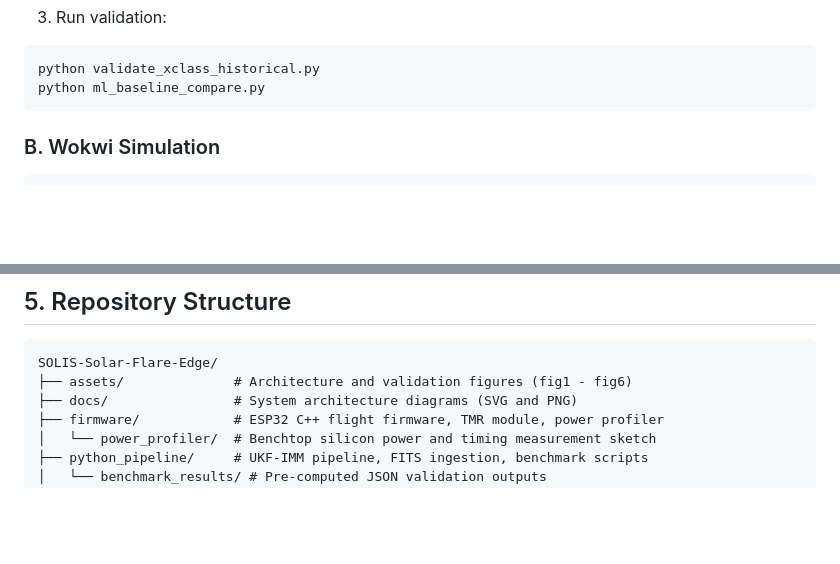
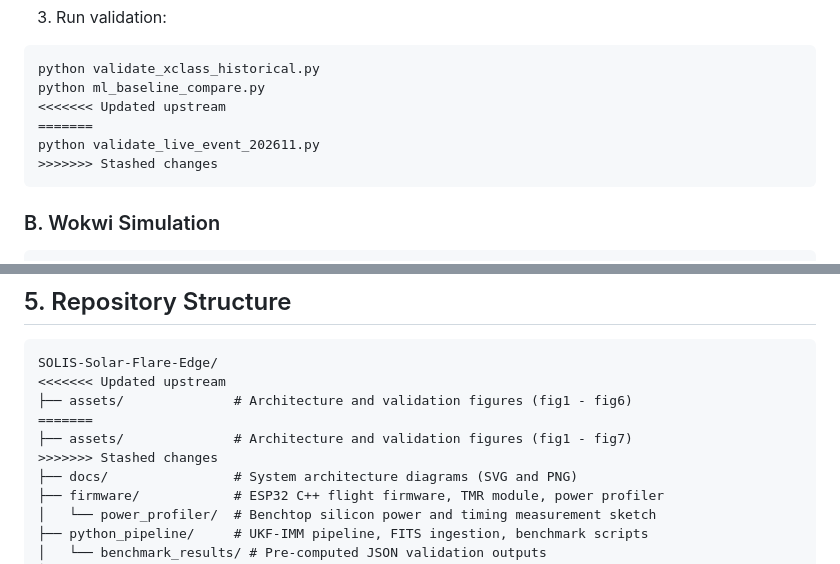
Before and after one commit to Runtime-Slayers/SOLIS-Solar-Flare-Edge, a Markdown page: README.md, 2 parts joined by grey strips. GitHub-like rendering; blank space fills up the shorter version.

````diff
--- a/README.md
+++ b/README.md
@@ -117,6 +137,10 @@ pip install -r requirements.txt
 ```bash
 python validate_xclass_historical.py
 python ml_baseline_compare.py
+<<<<<<< Updated upstream
+=======
+python validate_live_event_202611.py
+>>>>>>> Stashed changes
 ```
 
 ### B. Wokwi Simulation
@@ -146,7 +170,11 @@ arduino-cli upload -p <PORT> --fqbn esp32:esp32:esp32 firmware/SOLIS_V3_1_TMR_Sa
 
 ```text
 SOLIS-Solar-Flare-Edge/
+<<<<<<< Updated upstream
 ├── assets/              # Architecture and validation figures (fig1 - fig6)
+=======
+├── assets/              # Architecture and validation figures (fig1 - fig7)
+>>>>>>> Stashed changes
 ├── docs/                # System architecture diagrams (SVG and PNG)
 ├── firmware/            # ESP32 C++ flight firmware, TMR module, power profiler
 │   └── power_profiler/  # Benchtop silicon power and timing measurement sketch
````
Also changed, not shown: other parts of README.md (+20 -0 lines), assets/fig7_live_noaa_nov2026_validation.png (added), 5 other files.
